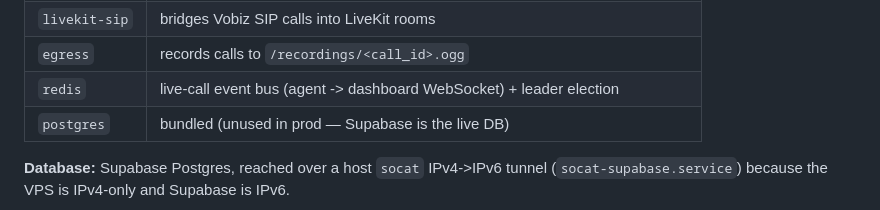
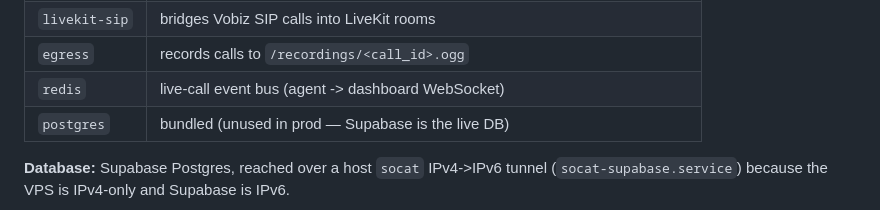
Before and after one commit to pranav-pradeesh/arteq-ai-voice-receptionist, a Markdown page: README.md, the part around the change. GitHub-like rendering.

Commit message:
Correct the redis row: leader election uses a Postgres advisory lock
Co-Authored-By: Claude Opus 5.5 <noreply@anthropic.com>

```diff
--- a/README.md
+++ b/README.md
@@ -89,7 +89,7 @@ Caller dials the hospital's Vobiz DID
 | `livekit` | self-hosted LiveKit server (WebRTC + SIP) |
 | `livekit-sip` | bridges Vobiz SIP calls into LiveKit rooms |
 | `egress` | records calls to `/recordings/<call_id>.ogg` |
-| `redis` | live-call event bus (agent -> dashboard WebSocket) + leader election |
+| `redis` | live-call event bus (agent -> dashboard WebSocket) |
 | `postgres` | bundled (unused in prod — Supabase is the live DB) |
 
 **Database:** Supabase Postgres, reached over a host `socat` IPv4->IPv6 tunnel
```
